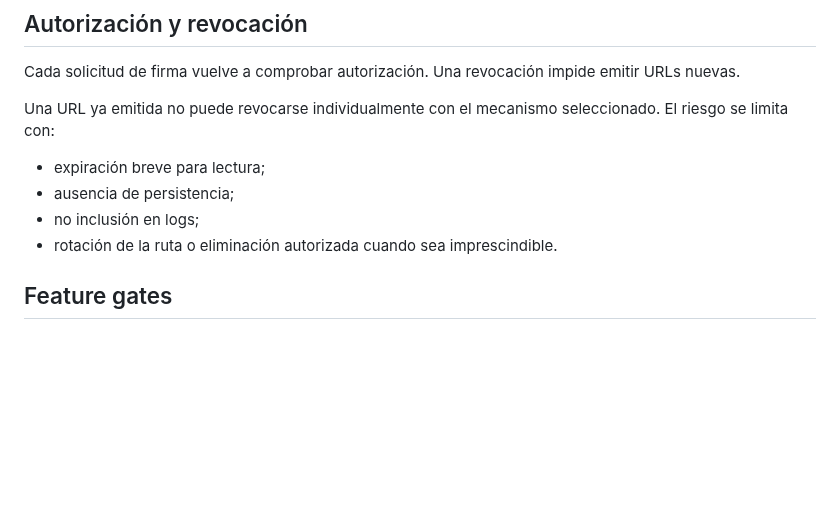
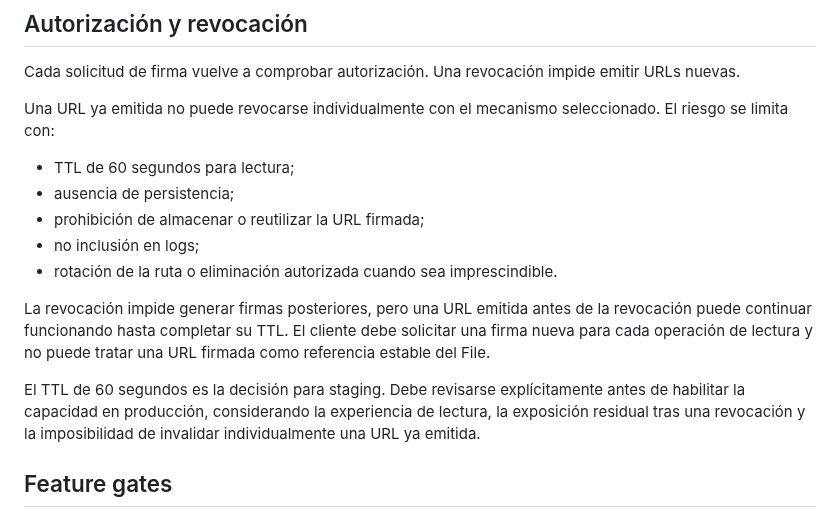
Before and after one commit to Carloschiloe/ping-app, a Markdown page: docs/adr/ADR-024-PRIVATE-FILES-AND-ATTACHMENTS.md, the part around the change. Rendered like a GitHub page; blank space fills up the shorter version.

Commit message:
docs: document private file signed URL lifecycle

```diff
--- a/docs/adr/ADR-024-PRIVATE-FILES-AND-ATTACHMENTS.md
+++ b/docs/adr/ADR-024-PRIVATE-FILES-AND-ATTACHMENTS.md
@@ -80,10 +80,21 @@ impide emitir URLs nuevas.
 Una URL ya emitida no puede revocarse individualmente con el mecanismo
 seleccionado. El riesgo se limita con:
 
-- expiración breve para lectura;
+- TTL de 60 segundos para lectura;
 - ausencia de persistencia;
+- prohibición de almacenar o reutilizar la URL firmada;
 - no inclusión en logs;
 - rotación de la ruta o eliminación autorizada cuando sea imprescindible.
+
+La revocación impide generar firmas posteriores, pero una URL emitida antes
+de la revocación puede continuar funcionando hasta completar su TTL. El
+cliente debe solicitar una firma nueva para cada operación de lectura y no
+puede tratar una URL firmada como referencia estable del File.
+
+El TTL de 60 segundos es la decisión para staging. Debe revisarse
+explícitamente antes de habilitar la capacidad en producción, considerando la
+experiencia de lectura, la exposición residual tras una revocación y la
+imposibilidad de invalidar individualmente una URL ya emitida.
 
 ## Feature gates
 
```
